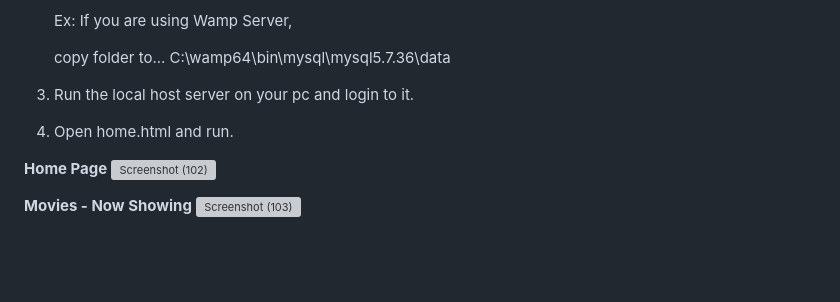
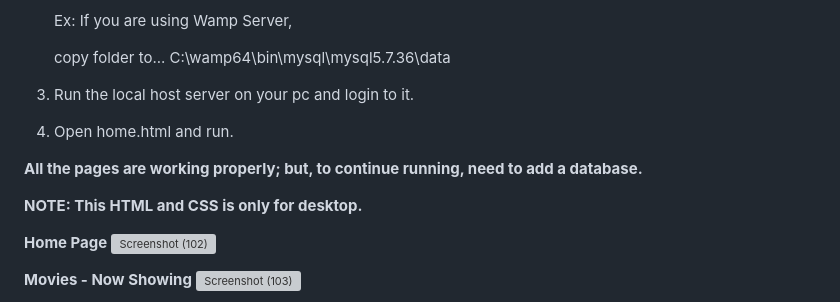
Before and after one commit to KanchanaWijesooriya/Movie-Tickets-Reservation-System, a Markdown page: README.md, the part around the change. Rendered like a GitHub page; blank space fills up the shorter version; grey boxes are pictures that could not be loaded.

```diff
--- a/README.md
+++ b/README.md
@@ -40,6 +40,11 @@ Welcome to the Movie Tickets Reservation System! This project is designed to str
 
 4.	Open home.html and run.
 
+**All the pages are working properly; but, to continue running, need to add a database.**
+
+**NOTE: This HTML and CSS is only for desktop.**
+
+
 **Home Page**
 ![Screenshot (102)](https://github.com/KanchanaWijesooriya/Movie-Tickets-Reservation-System/assets/160541254/faaca21f-51b1-46f9-a192-ca056d65f708)
 
```
